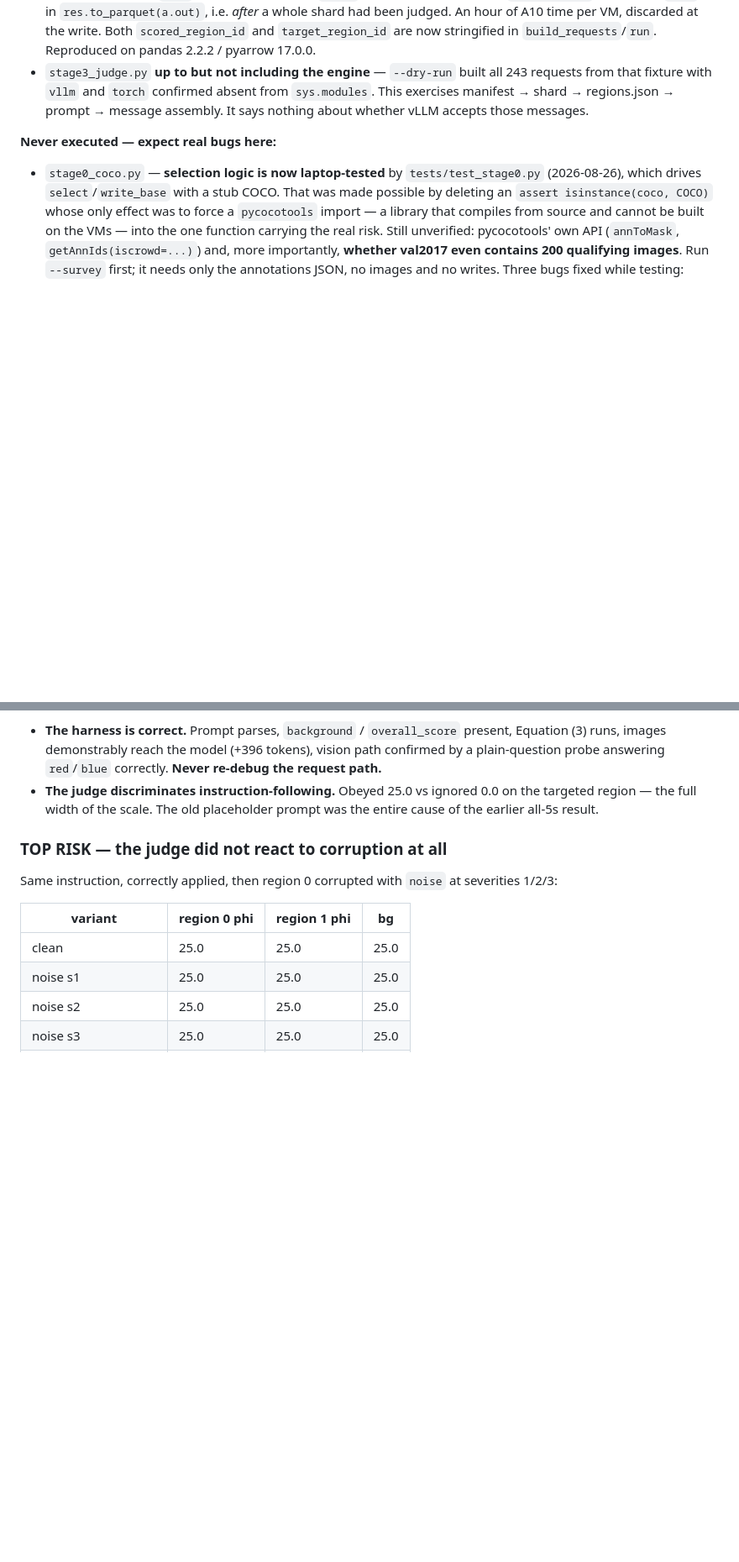
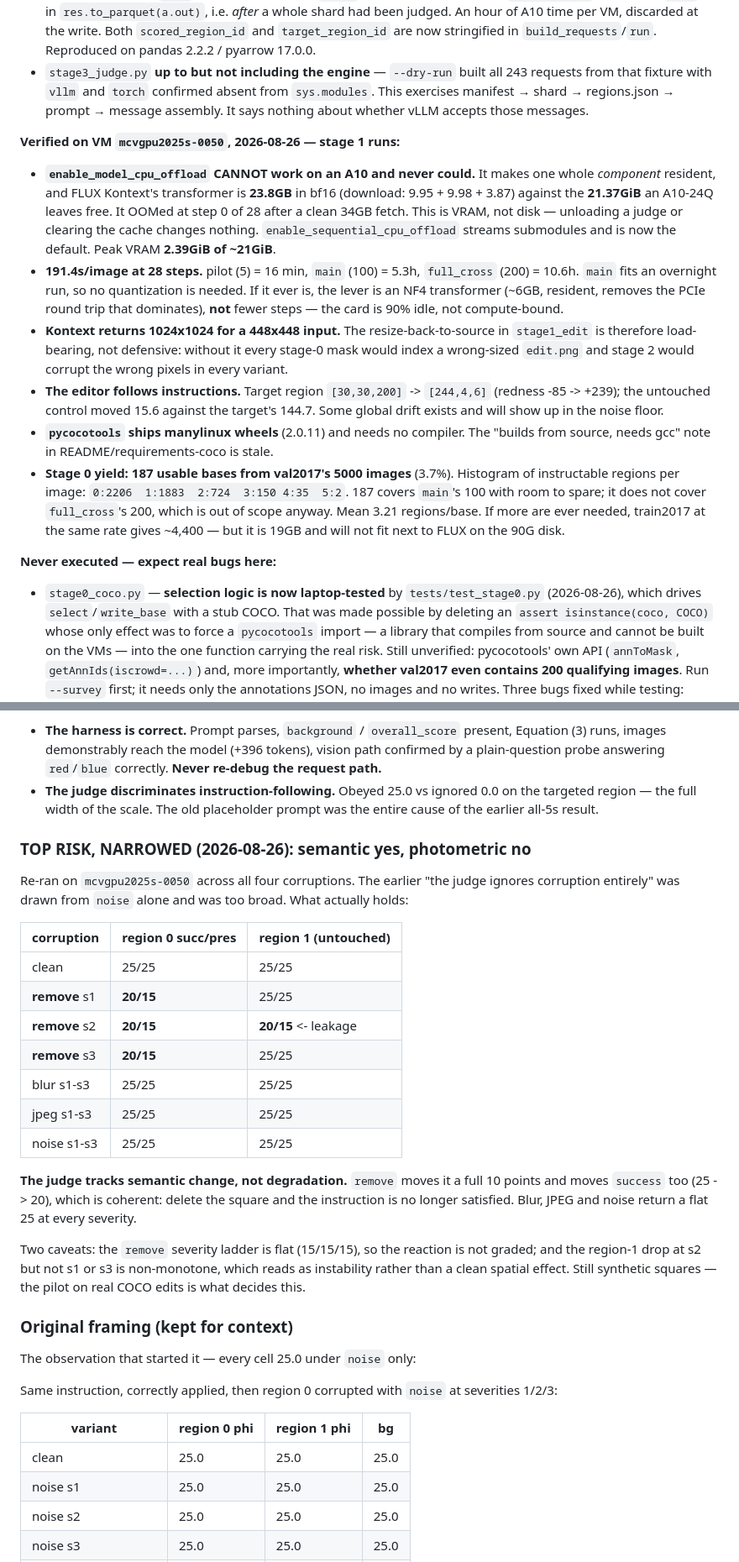
Before and after one commit to nadavanolik/mcv-spatial-audit, a Markdown page: CLAUDE.md, 2 parts joined by grey strips. Shown at 84% size. Drawn GitHub-style; blank space fills up the shorter version.

Commit message:
Record what the editor VM actually proved
Stage 1 now runs. Verified on mcvgpu2025s-0050:
  - model-level offload can never work here (23.8GB transformer vs 21.37GiB
    free); sequential is the only option, peak VRAM 2.39GiB
  - 191.4s/image -> pilot 16 min, main 5.3h, full_cross 10.6h
  - Kontext returns 1024x1024 for 448x448 input, so the resize back to source
    resolution is load-bearing and now confirmed against a real generation
  - the editor follows the instruction and mostly spares the control region
  - pycocotools ships manylinux wheels; the "needs gcc" note was stale
  - stage 0 yields 187 usable bases from val2017, enough for `main`

Also narrows the top risk. Across all four corruptions the judge reacts to
`remove` (10 points, and `success` moves too) but returns a flat 25 for blur,
jpeg and noise at every severity. "Blind to corruption" was drawn from `noise`
alone; the accurate claim is that it tracks semantic change, not degradation.

Co-Authored-By: Claude Opus 5 <noreply@anthropic.com>
Claude-Session: https://claude.ai/code/session_01KsV8yJSWYvfrSC3JRJfEcv

```diff
--- a/CLAUDE.md
+++ b/CLAUDE.md
@@ -225,6 +225,36 @@ it — a failure there must not block the other four VMs.
   from `sys.modules`. This exercises manifest → shard → regions.json → prompt →
   message assembly. It says nothing about whether vLLM accepts those messages.
 
+**Verified on VM `mcvgpu2025s-0050`, 2026-08-26 — stage 1 runs:**
+- **`enable_model_cpu_offload` CANNOT work on an A10 and never could.** It
+  makes one whole *component* resident, and FLUX Kontext's transformer is
+  **23.8GB** in bf16 (download: 9.95 + 9.98 + 3.87) against the **21.37GiB**
+  an A10-24Q leaves free. It OOMed at step 0 of 28 after a clean 34GB fetch.
+  This is VRAM, not disk — unloading a judge or clearing the cache changes
+  nothing. `enable_sequential_cpu_offload` streams submodules and is now the
+  default. Peak VRAM **2.39GiB of ~21GiB**.
+- **191.4s/image at 28 steps.** pilot (5) = 16 min, `main` (100) = 5.3h,
+  `full_cross` (200) = 10.6h. `main` fits an overnight run, so no quantization
+  is needed. If it ever is, the lever is an NF4 transformer (~6GB, resident,
+  removes the PCIe round trip that dominates), **not** fewer steps — the card
+  is 90% idle, not compute-bound.
+- **Kontext returns 1024x1024 for a 448x448 input.** The resize-back-to-source
+  in `stage1_edit` is therefore load-bearing, not defensive: without it every
+  stage-0 mask would index a wrong-sized `edit.png` and stage 2 would corrupt
+  the wrong pixels in every variant.
+- **The editor follows instructions.** Target region `[30,30,200]` ->
+  `[244,4,6]` (redness -85 -> +239); the untouched control moved 15.6 against
+  the target's 144.7. Some global drift exists and will show up in the noise
+  floor.
+- **`pycocotools` ships manylinux wheels** (2.0.11) and needs no compiler. The
+  "builds from source, needs gcc" note in README/requirements-coco is stale.
+- **Stage 0 yield: 187 usable bases from val2017's 5000 images** (3.7%).
+  Histogram of instructable regions per image: `0:2206  1:1883  2:724  3:150
+  4:35  5:2`. 187 covers `main`'s 100 with room to spare; it does not cover
+  `full_cross`'s 200, which is out of scope anyway. Mean 3.21 regions/base.
+  If more are ever needed, train2017 at the same rate gives ~4,400 — but it is
+  19GB and will not fit next to FLUX on the 90G disk.
+
 **Never executed — expect real bugs here:**
 - `stage0_coco.py` — **selection logic is now laptop-tested** by
   `tests/test_stage0.py` (2026-08-26), which drives `select`/`write_base` with
@@ -316,7 +346,35 @@ Settled 2026-08-25 (synthetic squares, real A.4.3 prompt, Qwen3-VL-8B):
   on the targeted region — the full width of the scale. The old placeholder
   prompt was the entire cause of the earlier all-5s result.
 
-### TOP RISK — the judge did not react to corruption at all
+### TOP RISK, NARROWED (2026-08-26): semantic yes, photometric no
+
+Re-ran on `mcvgpu2025s-0050` across all four corruptions. The earlier "the
+judge ignores corruption entirely" was drawn from `noise` alone and was too
+broad. What actually holds:
+
+| corruption | region 0 succ/pres | region 1 (untouched) |
+|---|---|---|
+| clean | 25/25 | 25/25 |
+| **remove** s1 | **20/15** | 25/25 |
+| **remove** s2 | **20/15** | **20/15**  <- leakage |
+| **remove** s3 | **20/15** | 25/25 |
+| blur s1-s3 | 25/25 | 25/25 |
+| jpeg s1-s3 | 25/25 | 25/25 |
+| noise s1-s3 | 25/25 | 25/25 |
+
+**The judge tracks semantic change, not degradation.** `remove` moves it a full
+10 points and moves `success` too (25 -> 20), which is coherent: delete the
+square and the instruction is no longer satisfied. Blur, JPEG and noise return
+a flat 25 at every severity.
+
+Two caveats: the `remove` severity ladder is flat (15/15/15), so the reaction
+is not graded; and the region-1 drop at s2 but not s1 or s3 is non-monotone,
+which reads as instability rather than a clean spatial effect. Still synthetic
+squares — the pilot on real COCO edits is what decides this.
+
+### Original framing (kept for context)
+
+The observation that started it — every cell 25.0 under `noise` only:
 
 Same instruction, correctly applied, then region 0 corrupted with `noise` at
 severities 1/2/3:
```
